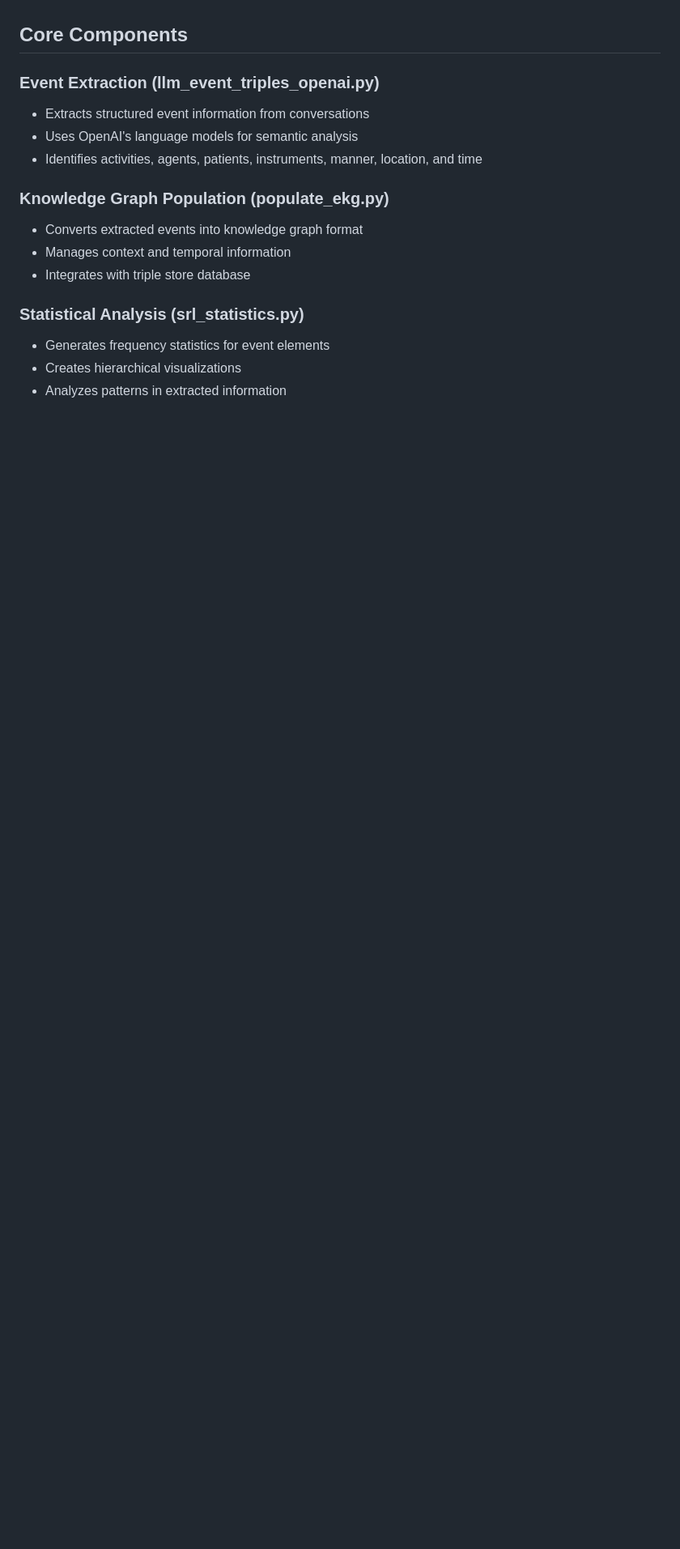
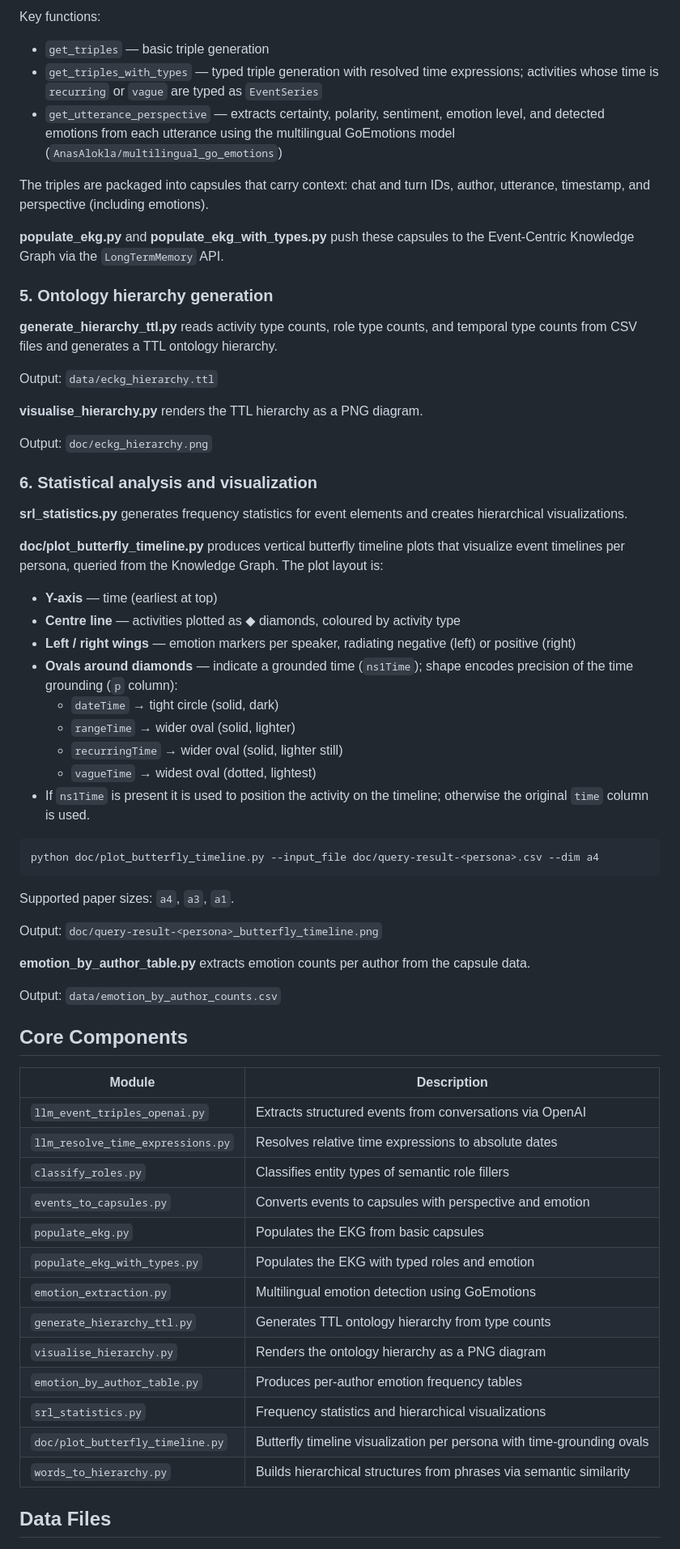
Before and after one commit to leolani/event-centric-knowledgegraphs-from-conversations, a Markdown page: README.md, the part around one of its changes. Shown at 81% size. Rendered like a GitHub page; blank space fills up the shorter version.

````diff
--- a/README.md
+++ b/README.md
@@ -52,19 +80,71 @@ After converting all the data, the capsules are pushed to the event-centric Know
+Key functions:
+- `get_triples` — basic triple generation
+- `get_triples_with_types` — typed triple generation with resolved time expressions; activities whose time is `recurring` or `vague` are typed as `EventSeries`
+- `get_utterance_perspective` — extracts certainty, polarity, sentiment, emotion level, and detected emotions from each utterance using the multilingual GoEmotions model (`AnasAlokla/multilingual_go_emotions`)
+
+The triples are packaged into capsules that carry context: chat and turn IDs, author, utterance, timestamp, and perspective (including emotions).
+
+**populate_ekg.py** and **populate_ekg_with_types.py** push these capsules to the Event-Centric Knowledge Graph via the `LongTermMemory` API.
+
+
+### 5. Ontology hierarchy generation
+
+**generate_hierarchy_ttl.py** reads activity type counts, role type counts, and temporal type counts from CSV files and generates a TTL ontology hierarchy.
+
+Output: `data/eckg_hierarchy.ttl`
+
+**visualise_hierarchy.py** renders the TTL hierarchy as a PNG diagram.
+
+Output: `doc/eckg_hierarchy.png`
+
+
+### 6. Statistical analysis and visualization
+
+**srl_statistics.py** generates frequency statistics for event elements and creates hierarchical visualizations.
+
+**doc/plot_butterfly_timeline.py** produces vertical butterfly timeline plots that visualize event timelines per persona, queried from the Knowledge Graph. The plot layout is:
+
+- **Y-axis** — time (earliest at top)
+- **Centre line** — activities plotted as ◆ diamonds, coloured by activity type
+- **Left / right wings** — emotion markers per speaker, radiating negative (left) or positive (right)
+- **Ovals around diamonds** — indicate a grounded time (`ns1Time`); shape encodes precision of the time grounding (`p` column):
+  - `dateTime` → tight circle (solid, dark)
+  - `rangeTime` → wider oval (solid, lighter)
+  - `recurringTime` → wider oval (solid, lighter still)
+  - `vagueTime` → widest oval (dotted, lightest)
+- If `ns1Time` is present it is used to position the activity on the timeline; otherwise the original `time` column is used.
+
+```bash
+python doc/plot_butterfly_timeline.py --input_file doc/query-result-<persona>.csv --dim a4
+```
+
+Supported paper sizes: `a4`, `a3`, `a1`.
+
+Output: `doc/query-result-<persona>_butterfly_timeline.png`
+
+**emotion_by_author_table.py** extracts emotion counts per author from the capsule data.
+
+Output: `data/emotion_by_author_counts.csv`
 
 
 ## Core Components
 
-### Event Extraction (llm_event_triples_openai.py)
-- Extracts structured event information from conversations
-- Uses OpenAI's language models for semantic analysis
-- Identifies activities, agents, patients, instruments, manner, location, and time
+| Module | Description |
+|---|---|
+| `llm_event_triples_openai.py` | Extracts structured events from conversations via OpenAI |
+| `llm_resolve_time_expressions.py` | Resolves relative time expressions to absolute dates |
+| `classify_roles.py` | Classifies entity types of semantic role fillers |
+| `events_to_capsules.py` | Converts events to capsules with perspective and emotion |
+| `populate_ekg.py` | Populates the EKG from basic capsules |
+| `populate_ekg_with_types.py` | Populates the EKG with typed roles and emotion |
+| `emotion_extraction.py` | Multilingual emotion detection using GoEmotions |
+| `generate_hierarchy_ttl.py` | Generates TTL ontology hierarchy from type counts |
+| `visualise_hierarchy.py` | Renders the ontology hierarchy as a PNG diagram |
+| `emotion_by_author_table.py` | Produces per-author emotion frequency tables |
+| `srl_statistics.py` | Frequency statistics and hierarchical visualizations |
+| `doc/plot_butterfly_timeline.py` | Butterfly timeline visualization per persona with time-grounding ovals |
+| `words_to_hierarchy.py` | Builds hierarchical structures from phrases via semantic similarity |
 
-### Knowledge Graph Population (populate_ekg.py)
-- Converts extracted events into knowledge graph format
-- Manages context and temporal information
-- Integrates with triple store database
 
-### Statistical Analysis (srl_statistics.py)
-- Generates frequency statistics for event elements
-- Creates hierarchical visualizations
-- Analyzes patterns in extracted information
+## Data Files
 
````
Also changed, not shown: other parts of README.md (+111 -34 lines).
